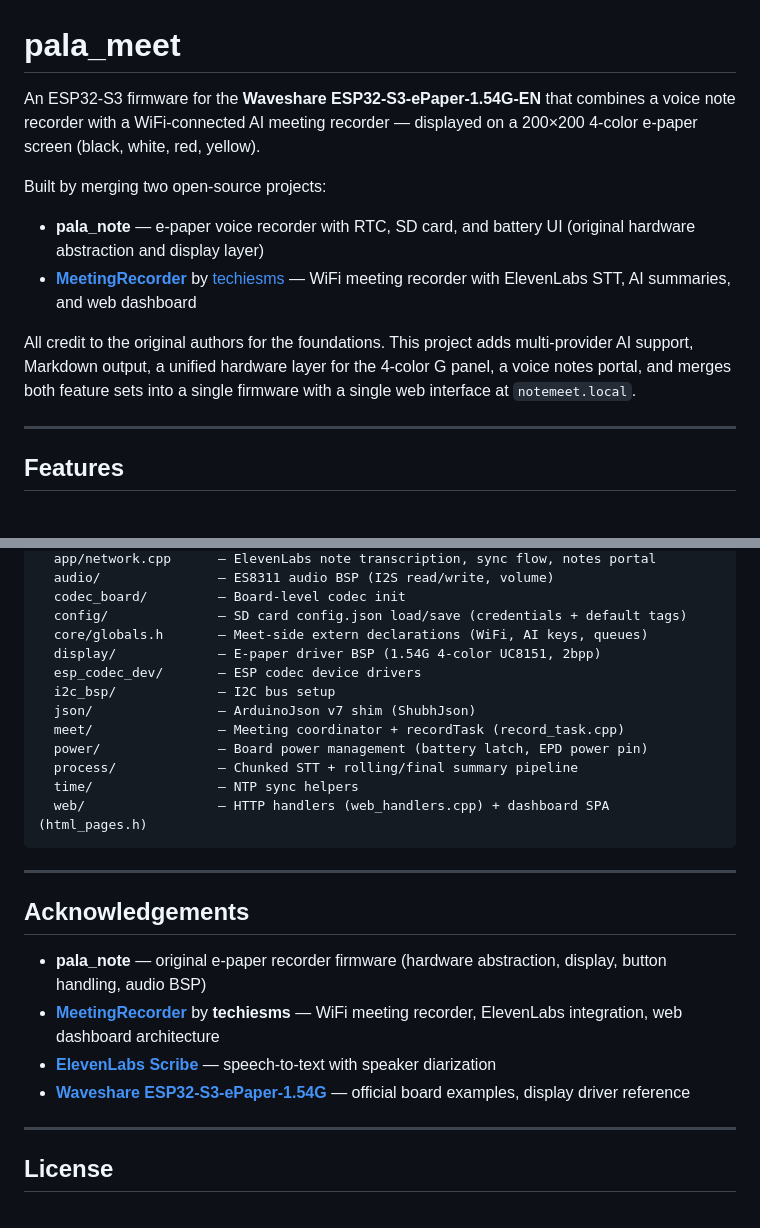
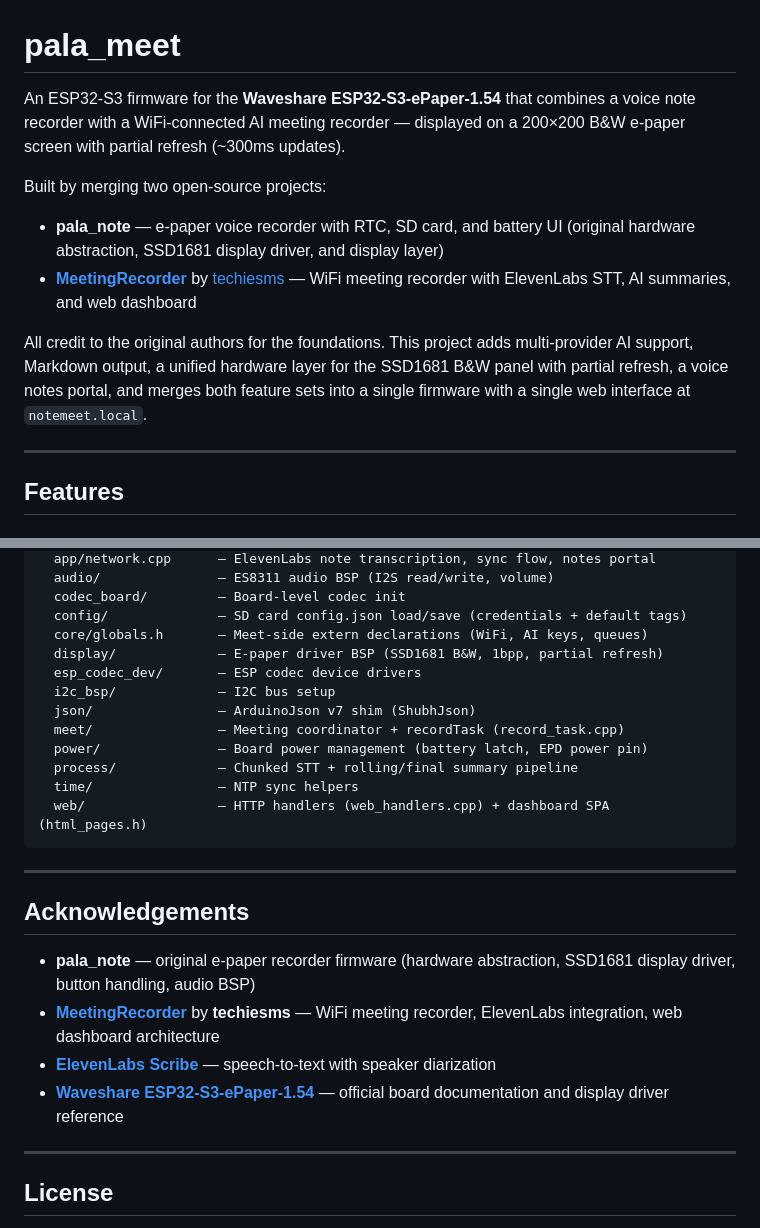
Before and after one commit to URL42/ai-note-meet, a Markdown page: README.md, 2 parts joined by grey strips. Drawn GitHub-style.

```diff
--- a/README.md
+++ b/README.md
@@ -1,12 +1,12 @@
 # pala_meet
 
-An ESP32-S3 firmware for the **Waveshare ESP32-S3-ePaper-1.54G-EN** that combines a voice note recorder with a WiFi-connected AI meeting recorder — displayed on a 200×200 4-color e-paper screen (black, white, red, yellow).
+An ESP32-S3 firmware for the **Waveshare ESP32-S3-ePaper-1.54** that combines a voice note recorder with a WiFi-connected AI meeting recorder — displayed on a 200×200 B&W e-paper screen with partial refresh (~300ms updates).
 
 Built by merging two open-source projects:
-- **pala_note** — e-paper voice recorder with RTC, SD card, and battery UI (original hardware abstraction and display layer)
+- **pala_note** — e-paper voice recorder with RTC, SD card, and battery UI (original hardware abstraction, SSD1681 display driver, and display layer)
 - **[MeetingRecorder](https://github.com/techiesms/MeetingRecorder)** by [techiesms](https://github.com/techiesms) — WiFi meeting recorder with ElevenLabs STT, AI summaries, and web dashboard
 
-All credit to the original authors for the foundations. This project adds multi-provider AI support, Markdown output, a unified hardware layer for the 4-color G panel, a voice notes portal, and merges both feature sets into a single firmware with a single web interface at `notemeet.local`.
+All credit to the original authors for the foundations. This project adds multi-provider AI support, Markdown output, a unified hardware layer for the SSD1681 B&W panel with partial refresh, a voice notes portal, and merges both feature sets into a single firmware with a single web interface at `notemeet.local`.
 
 ---
 
@@ -235,7 +235,7 @@ src/
   codec_board/         — Board-level codec init
   config/              — SD card config.json load/save (credentials + default tags)
   core/globals.h       — Meet-side extern declarations (WiFi, AI keys, queues)
-  display/             — E-paper driver BSP (1.54G 4-color UC8151, 2bpp)
+  display/             — E-paper driver BSP (SSD1681 B&W, 1bpp, partial refresh)
   esp_codec_dev/       — ESP codec device drivers
   i2c_bsp/             — I2C bus setup
   json/                — ArduinoJson v7 shim (ShubhJson)
@@ -250,10 +250,10 @@ src/
 
 ## Acknowledgements
 
-- **pala_note** — original e-paper recorder firmware (hardware abstraction, display, button handling, audio BSP)
+- **pala_note** — original e-paper recorder firmware (hardware abstraction, SSD1681 display driver, button handling, audio BSP)
 - **[MeetingRecorder](https://github.com/techiesms/MeetingRecorder)** by **techiesms** — WiFi meeting recorder, ElevenLabs integration, web dashboard architecture
 - **[ElevenLabs Scribe](https://elevenlabs.io/docs/api-reference/speech-to-text)** — speech-to-text with speaker diarization
-- **[Waveshare ESP32-S3-ePaper-1.54G](https://github.com/waveshareteam/ESP32-S3-ePaper-1.54G)** — official board examples, display driver reference
+- **[Waveshare ESP32-S3-ePaper-1.54](https://www.waveshare.com/wiki/ESP32-S3-ePaper-1.54)** — official board documentation and display driver reference
 
 ---
 
```
Also changed, not shown: other parts of README.md (+19 -19 lines).
